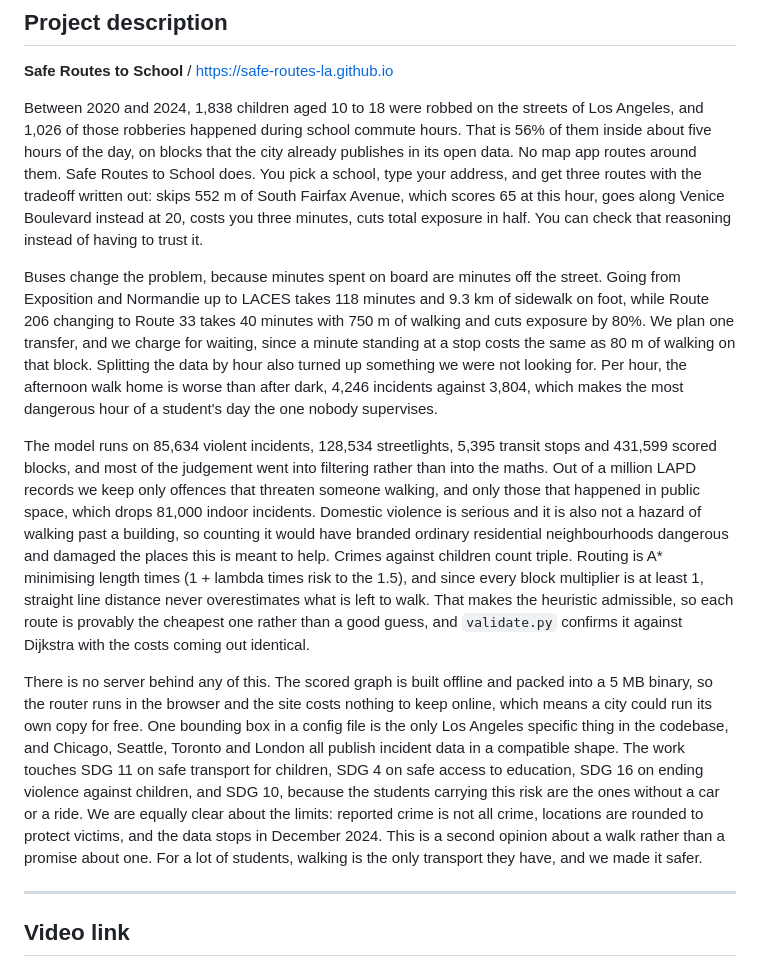
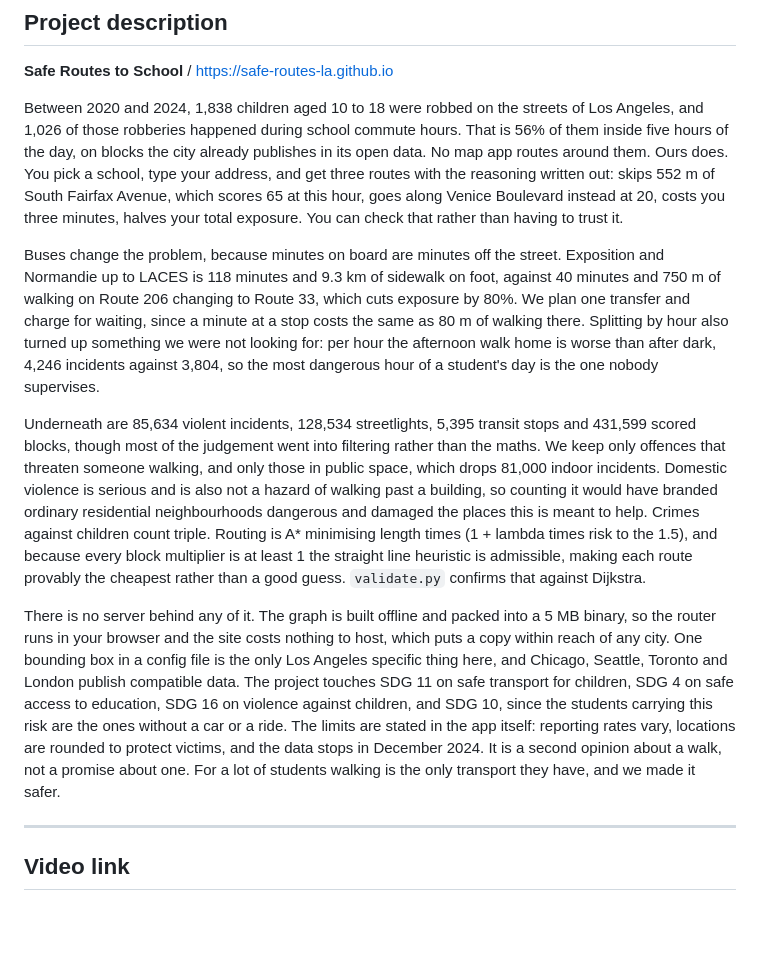
Before and after one commit to safe-routes-la/safe-routes-la.github.io, a Markdown page: SUBMISSION.md, the part around the change. GitHub-like rendering; blank space fills up the shorter version.

Commit message:
Tighten the description further
Co-Authored-By: Claude Opus 5 <noreply@anthropic.com>

```diff
--- a/SUBMISSION.md
+++ b/SUBMISSION.md
@@ -22,51 +22,46 @@ Adrian Erlikhman, Michael `<surname>`
 
 Between 2020 and 2024, 1,838 children aged 10 to 18 were robbed on the streets
 of Los Angeles, and 1,026 of those robberies happened during school commute
-hours. That is 56% of them inside about five hours of the day, on blocks that
-the city already publishes in its open data. No map app routes around them.
-Safe Routes to School does. You pick a school, type your address, and get three
-routes with the tradeoff written out: skips 552 m of South Fairfax Avenue,
-which scores 65 at this hour, goes along Venice Boulevard instead at 20, costs
-you three minutes, cuts total exposure in half. You can check that reasoning
-instead of having to trust it.
+hours. That is 56% of them inside five hours of the day, on blocks the city
+already publishes in its open data. No map app routes around them. Ours does.
+You pick a school, type your address, and get three routes with the reasoning
+written out: skips 552 m of South Fairfax Avenue, which scores 65 at this hour,
+goes along Venice Boulevard instead at 20, costs you three minutes, halves your
+total exposure. You can check that rather than having to trust it.
 
-Buses change the problem, because minutes spent on board are minutes off the
-street. Going from Exposition and Normandie up to LACES takes 118 minutes and
-9.3 km of sidewalk on foot, while Route 206 changing to Route 33 takes 40
-minutes with 750 m of walking and cuts exposure by 80%. We plan one transfer,
-and we charge for waiting, since a minute standing at a stop costs the same as
-80 m of walking on that block. Splitting the data by hour also turned up
-something we were not looking for. Per hour, the afternoon walk home is worse
-than after dark, 4,246 incidents against 3,804, which makes the most dangerous
-hour of a student's day the one nobody supervises.
+Buses change the problem, because minutes on board are minutes off the street.
+Exposition and Normandie up to LACES is 118 minutes and 9.3 km of sidewalk on
+foot, against 40 minutes and 750 m of walking on Route 206 changing to Route
+33, which cuts exposure by 80%. We plan one transfer and charge for waiting,
+since a minute at a stop costs the same as 80 m of walking there. Splitting by
+hour also turned up something we were not looking for: per hour the afternoon
+walk home is worse than after dark, 4,246 incidents against 3,804, so the most
+dangerous hour of a student's day is the one nobody supervises.
 
-The model runs on 85,634 violent incidents, 128,534 streetlights, 5,395 transit
-stops and 431,599 scored blocks, and most of the judgement went into filtering
-rather than into the maths. Out of a million LAPD records we keep only offences
-that threaten someone walking, and only those that happened in public space,
-which drops 81,000 indoor incidents. Domestic violence is serious and it is
-also not a hazard of walking past a building, so counting it would have branded
-ordinary residential neighbourhoods dangerous and damaged the places this is
-meant to help. Crimes against children count triple. Routing is A* minimising
-length times (1 + lambda times risk to the 1.5), and since every block
-multiplier is at least 1, straight line distance never overestimates what is
-left to walk. That makes the heuristic admissible, so each route is provably
-the cheapest one rather than a good guess, and `validate.py` confirms it
-against Dijkstra with the costs coming out identical.
+Underneath are 85,634 violent incidents, 128,534 streetlights, 5,395 transit
+stops and 431,599 scored blocks, though most of the judgement went into
+filtering rather than the maths. We keep only offences that threaten someone
+walking, and only those in public space, which drops 81,000 indoor incidents.
+Domestic violence is serious and is also not a hazard of walking past a
+building, so counting it would have branded ordinary residential neighbourhoods
+dangerous and damaged the places this is meant to help. Crimes against children
+count triple. Routing is A* minimising length times (1 + lambda times risk to
+the 1.5), and because every block multiplier is at least 1 the straight line
+heuristic is admissible, making each route provably the cheapest rather than a
+good guess. `validate.py` confirms that against Dijkstra.
 
-There is no server behind any of this. The scored graph is built offline and
-packed into a 5 MB binary, so the router runs in the browser and the site costs
-nothing to keep online, which means a city could run its own copy for free. One
-bounding box in a config file is the only Los Angeles specific thing in the
-codebase, and Chicago, Seattle, Toronto and London all publish incident data in
-a compatible shape. The work touches SDG 11 on safe transport for children,
-SDG 4 on safe access to education, SDG 16 on ending violence against children,
-and SDG 10, because the students carrying this risk are the ones without a car
-or a ride. We are equally clear about the limits: reported crime is not all
-crime, locations are rounded to protect victims, and the data stops in December
-2024. This is a second opinion about a walk rather than a promise about one.
-For a lot of students, walking is the only transport they have, and we made it
-safer.
+There is no server behind any of it. The graph is built offline and packed into
+a 5 MB binary, so the router runs in your browser and the site costs nothing to
+host, which puts a copy within reach of any city. One bounding box in a config
+file is the only Los Angeles specific thing here, and Chicago, Seattle, Toronto
+and London publish compatible data. The project touches SDG 11 on safe
+transport for children, SDG 4 on safe access to education, SDG 16 on violence
+against children, and SDG 10, since the students carrying this risk are the
+ones without a car or a ride. The limits are stated in the app itself:
+reporting rates vary, locations are rounded to protect victims, and the data
+stops in December 2024. It is a second opinion about a walk, not a promise
+about one. For a lot of students walking is the only transport they have, and
+we made it safer.
 
 ---
 
```
